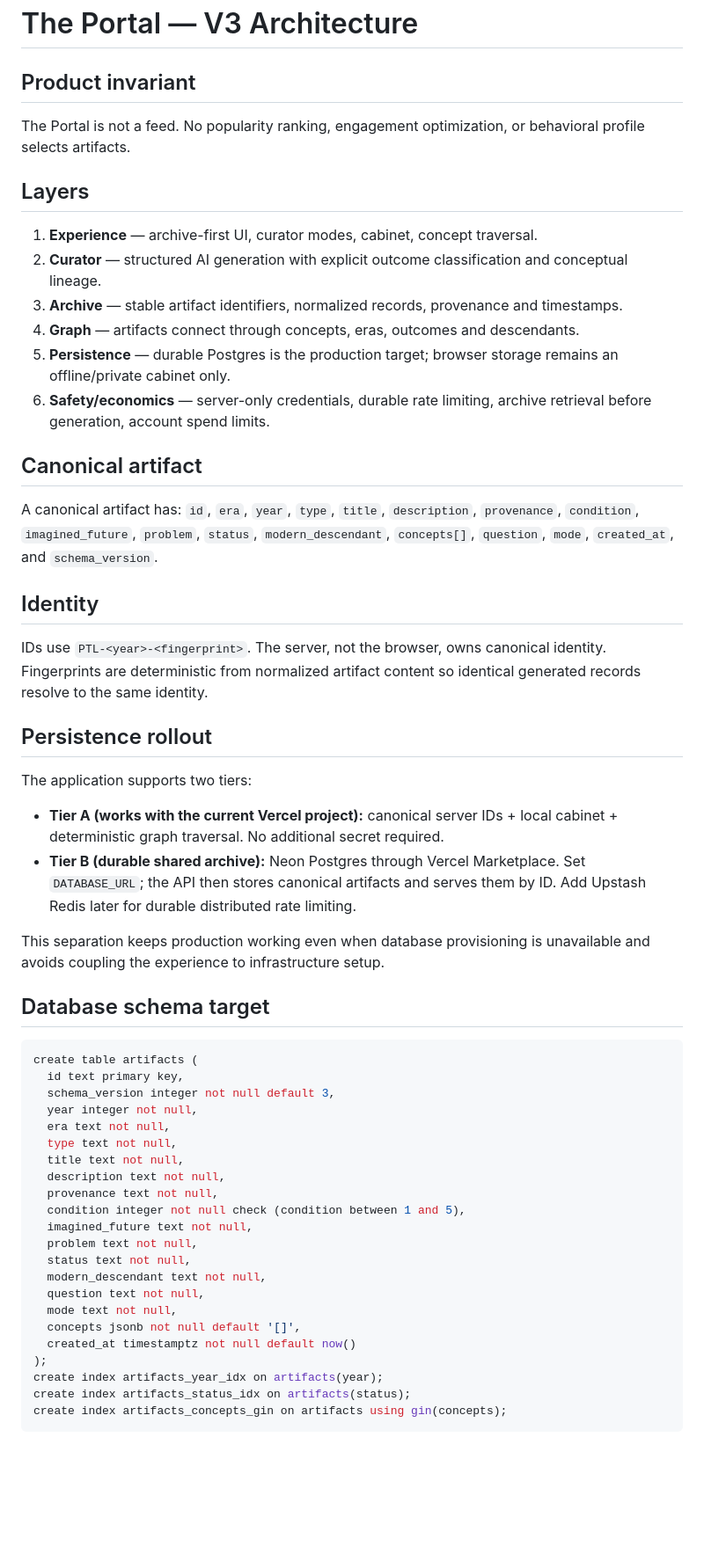
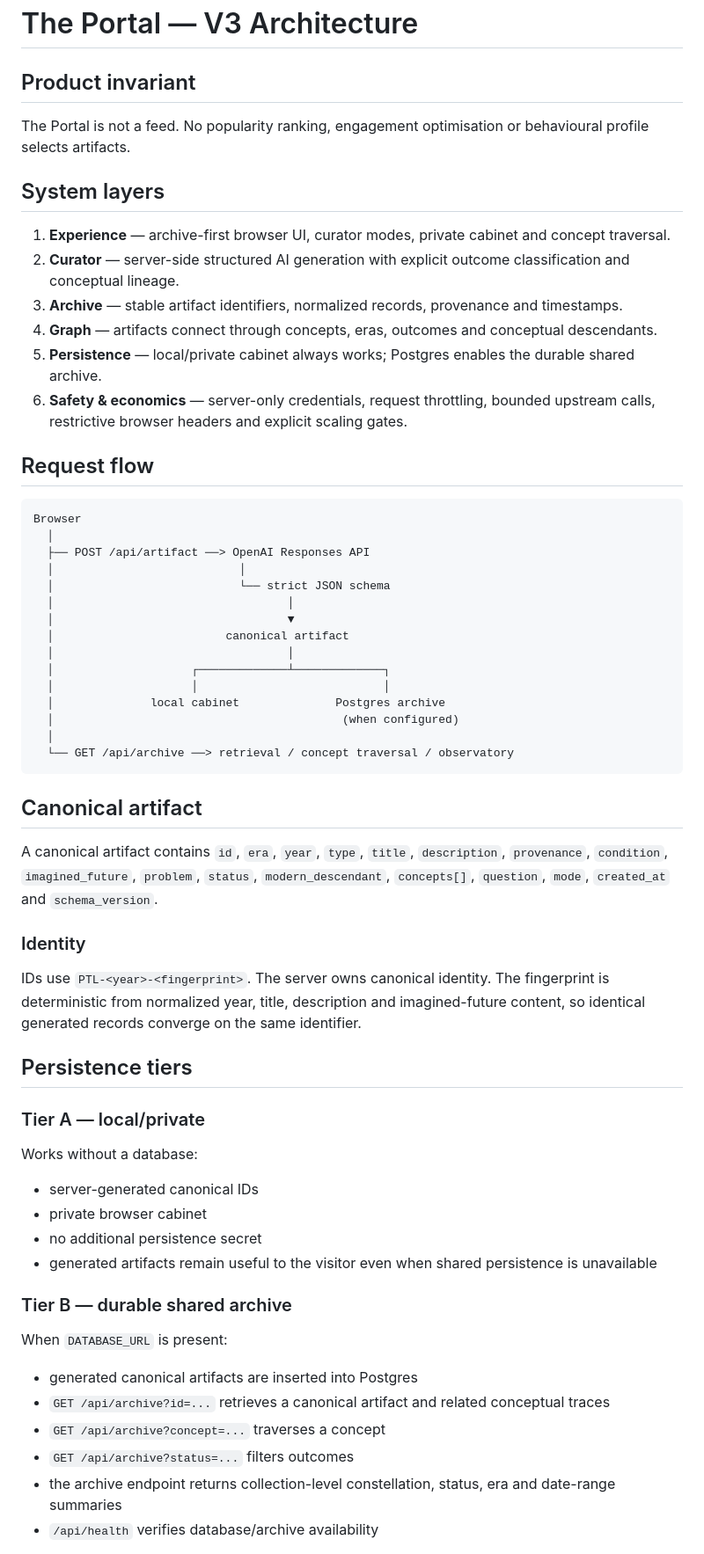
Before and after one commit to AndrewLamSingapore/the-portal, a Markdown page: ARCHITECTURE.md, the part around one of its changes. Shown at 88% size. Rendered like a GitHub page; blank space fills up the shorter version.

Commit message:
synchronize Portal architecture with implemented system

````diff
--- a/ARCHITECTURE.md
+++ b/ARCHITECTURE.md
@@ -1,52 +1,65 @@
 # The Portal — V3 Architecture
 
 ## Product invariant
-The Portal is not a feed. No popularity ranking, engagement optimization, or behavioral profile selects artifacts.
 
-## Layers
-1. **Experience** — archive-first UI, curator modes, cabinet, concept traversal.
-2. **Curator** — structured AI generation with explicit outcome classification and conceptual lineage.
+The Portal is not a feed. No popularity ranking, engagement optimisation or behavioural profile selects artifacts.
+
+## System layers
+
+1. **Experience** — archive-first browser UI, curator modes, private cabinet and concept traversal.
+2. **Curator** — server-side structured AI generation with explicit outcome classification and conceptual lineage.
 3. **Archive** — stable artifact identifiers, normalized records, provenance and timestamps.
-4. **Graph** — artifacts connect through concepts, eras, outcomes and descendants.
-5. **Persistence** — durable Postgres is the production target; browser storage remains an offline/private cabinet only.
-6. **Safety/economics** — server-only credentials, durable rate limiting, archive retrieval before generation, account spend limits.
+4. **Graph** — artifacts connect through concepts, eras, outcomes and conceptual descendants.
+5. **Persistence** — local/private cabinet always works; Postgres enables the durable shared archive.
+6. **Safety & economics** — server-only credentials, request throttling, bounded upstream calls, restrictive browser headers and explicit scaling gates.
+
+## Request flow
+
+```text
+Browser
+  │
+  ├── POST /api/artifact ──> OpenAI Responses API
+  │                           │
+  │                           └── strict JSON schema
+  │                                  │
+  │                                  ▼
+  │                         canonical artifact
+  │                                  │
+  │                    ┌─────────────┴─────────────┐
+  │                    │                           │
+  │              local cabinet              Postgres archive
+  │                                          (when configured)
+  │
+  └── GET /api/archive ──> retrieval / concept traversal / observatory
+```
 
 ## Canonical artifact
-A canonical artifact has: `id`, `era`, `year`, `type`, `title`, `description`, `provenance`, `condition`, `imagined_future`, `problem`, `status`, `modern_descendant`, `concepts[]`, `question`, `mode`, `created_at`, and `schema_version`.
 
-## Identity
-IDs use `PTL-<year>-<fingerprint>`. The server, not the browser, owns canonical identity. Fingerprints are deterministic from normalized artifact content so identical generated records resolve to the same identity.
+A canonical artifact contains `id`, `era`, `year`, `type`, `title`, `description`, `provenance`, `condition`, `imagined_future`, `problem`, `status`, `modern_descendant`, `concepts[]`, `question`, `mode`, `created_at` and `schema_version`.
 
-## Persistence rollout
-The application supports two tiers:
+### Identity
 
-- **Tier A (works with the current Vercel project):** canonical server IDs + local cabinet + deterministic graph traversal. No additional secret required.
-- **Tier B (durable shared archive):** Neon Postgres through Vercel Marketplace. Set `DATABASE_URL`; the API then stores canonical artifacts and serves them by ID. Add Upstash Redis later for durable distributed rate limiting.
+IDs use `PTL-<year>-<fingerprint>`. The server owns canonical identity. The fingerprint is deterministic from normalized year, title, description and imagined-future content, so identical generated records converge on the same identifier.
 
-This separation keeps production working even when database provisioning is unavailable and avoids coupling the experience to infrastructure setup.
+## Persistence tiers
 
-## Database schema target
-```sql
-create table artifacts (
-  id text primary key,
-  schema_version integer not null default 3,
-  year integer not null,
-  era text not null,
-  type text not null,
-  title text not null,
-  description text not null,
-  provenance text not null,
-  condition integer not null check (condition between 1 and 5),
-  imagined_future text not null,
-  problem text not null,
-  status text not null,
-  modern_descendant text not null,
-  question text not null,
-  mode text not null,
-  concepts jsonb not null default '[]',
-  created_at timestamptz not null default now()
-);
-create index artifacts_year_idx on artifacts(year);
-create index artifacts_status_idx on artifacts(status);
-create index artifacts_concepts_gin on artifacts using gin(concepts);
-```
+### Tier A — local/private
+
+Works without a database:
+
+- server-generated canonical IDs
+- private browser cabinet
+- no additional persistence secret
+- generated artifacts remain useful to the visitor even when shared persistence is unavailable
+
+### Tier B — durable shared archive
+
+When `DATABASE_URL` is present:
+
+- generated canonical artifacts are inserted into Postgres
+- `GET /api/archive?id=...` retrieves a canonical artifact and related conceptual traces
+- `GET /api/archive?concept=...` traverses a concept
+- `GET /api/archive?status=...` filters outcomes
+- the archive endpoint returns collection-level constellation, status, era and date-range summaries
+- `/api/health` verifies database/archive availability
+
````
Also changed, not shown: other parts of ARCHITECTURE.md (+49 -4 lines).
